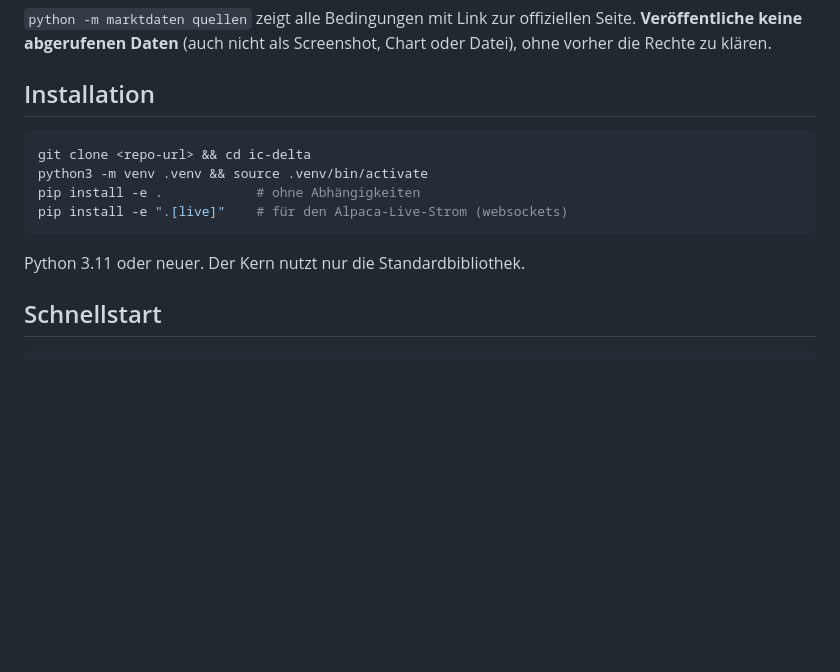
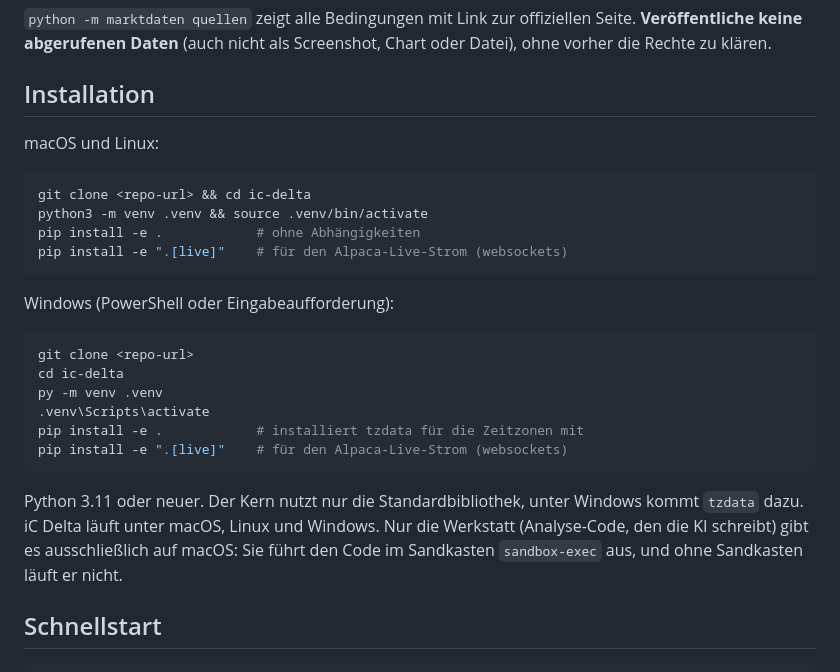
Before and after one commit to M-37-AI/ic-delta, a Markdown page: README.md, the part around the change. Drawn GitHub-style; blank space fills up the shorter version.

Commit message:
README: Installation unter Windows
Die Anleitung nannte nur macOS-Befehle. Dazu kommt die Windows-Variante
(py -m venv, .venv\Scripts\activate) und der Hinweis, dass nur die
Werkstatt auf macOS beschränkt ist.

Co-Authored-By: Claude Opus 5.5 <noreply@anthropic.com>

````diff
--- a/README.md
+++ b/README.md
@@ -52,6 +52,8 @@ und du bist selbst dafür verantwortlich, sie einzuhalten. Kurzfassung (Stand Ok
 
 ## Installation
 
+macOS und Linux:
+
 ```bash
 git clone <repo-url> && cd ic-delta
 python3 -m venv .venv && source .venv/bin/activate
@@ -59,7 +61,20 @@ pip install -e .            # ohne Abhängigkeiten
 pip install -e ".[live]"    # für den Alpaca-Live-Strom (websockets)
 ```
 
-Python 3.11 oder neuer. Der Kern nutzt nur die Standardbibliothek.
+Windows (PowerShell oder Eingabeaufforderung):
+
+```powershell
+git clone <repo-url>
+cd ic-delta
+py -m venv .venv
+.venv\Scripts\activate
+pip install -e .            # installiert tzdata für die Zeitzonen mit
+pip install -e ".[live]"    # für den Alpaca-Live-Strom (websockets)
+```
+
+Python 3.11 oder neuer. Der Kern nutzt nur die Standardbibliothek, unter Windows kommt `tzdata` dazu.
+iC Delta läuft unter macOS, Linux und Windows. Nur die Werkstatt (Analyse-Code, den die KI schreibt) gibt es
+ausschließlich auf macOS: Sie führt den Code im Sandkasten `sandbox-exec` aus, und ohne Sandkasten läuft er nicht.
 
 ## Schnellstart
 
````
